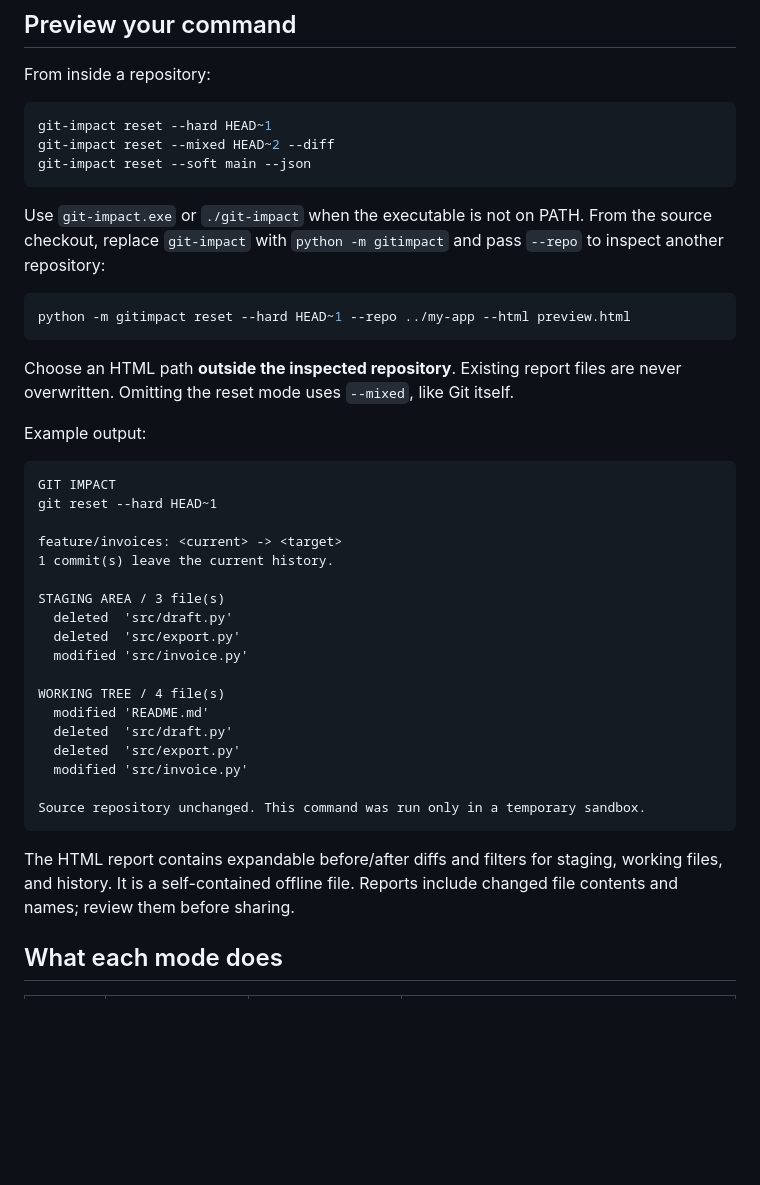
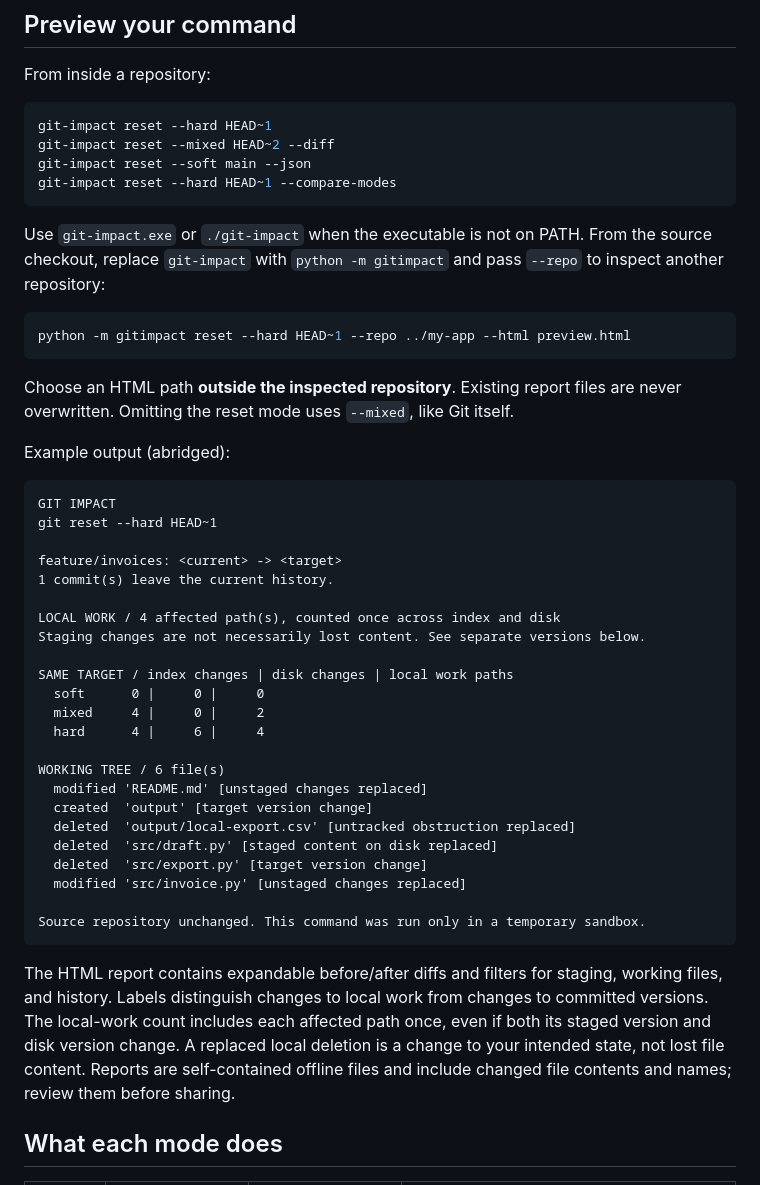
Before and after one commit to yotam1001/git-impact, a Markdown page: README.md, the part around one of its changes. Rendered like a GitHub page; blank space fills up the shorter version.

````diff
--- a/README.md
+++ b/README.md
@@ -38,6 +38,7 @@ From inside a repository:
 git-impact reset --hard HEAD~1
 git-impact reset --mixed HEAD~2 --diff
 git-impact reset --soft main --json
+git-impact reset --hard HEAD~1 --compare-modes
 ```
 
 Use `git-impact.exe` or `./git-impact` when the executable is not on PATH. From the source checkout, replace `git-impact` with `python -m gitimpact` and pass `--repo` to inspect another repository:
@@ -48,7 +49,7 @@ python -m gitimpact reset --hard HEAD~1 --repo ../my-app --html preview.html
 
 Choose an HTML path **outside the inspected repository**. Existing report files are never overwritten. Omitting the reset mode uses `--mixed`, like Git itself.
 
-Example output:
+Example output (abridged):
 
 ```text
 GIT IMPACT
@@ -57,21 +58,26 @@ git reset --hard HEAD~1
 feature/invoices: <current> -> <target>
 1 commit(s) leave the current history.
 
-STAGING AREA / 3 file(s)
-  deleted  'src/draft.py'
-  deleted  'src/export.py'
-  modified 'src/invoice.py'
+LOCAL WORK / 4 affected path(s), counted once across index and disk
+Staging changes are not necessarily lost content. See separate versions below.
 
-WORKING TREE / 4 file(s)
-  modified 'README.md'
-  deleted  'src/draft.py'
-  deleted  'src/export.py'
-  modified 'src/invoice.py'
+SAME TARGET / index changes | disk changes | local work paths
+  soft      0 |     0 |     0
+  mixed     4 |     0 |     2
+  hard      4 |     6 |     4
+
+WORKING TREE / 6 file(s)
+  modified 'README.md' [unstaged changes replaced]
+  created  'output' [target version change]
+  deleted  'output/local-export.csv' [untracked obstruction replaced]
+  deleted  'src/draft.py' [staged content on disk replaced]
+  deleted  'src/export.py' [target version change]
+  modified 'src/invoice.py' [unstaged changes replaced]
 
 Source repository unchanged. This command was run only in a temporary sandbox.
 ```
 
-The HTML report contains expandable before/after diffs and filters for staging, working files, and history. It is a self-contained offline file. Reports include changed file contents and names; review them before sharing.
+The HTML report contains expandable before/after diffs and filters for staging, working files, and history. Labels distinguish changes to local work from changes to committed versions. The local-work count includes each affected path once, even if both its staged version and disk version change. A replaced local deletion is a change to your intended state, not lost file content. Reports are self-contained offline files and include changed file contents and names; review them before sharing.
 
 ## What each mode does
 
````
Also changed, not shown: other parts of README.md (+12 -2 lines), CHANGELOG.md (+8 -0 lines), docs/preview.png, 8 other files.
